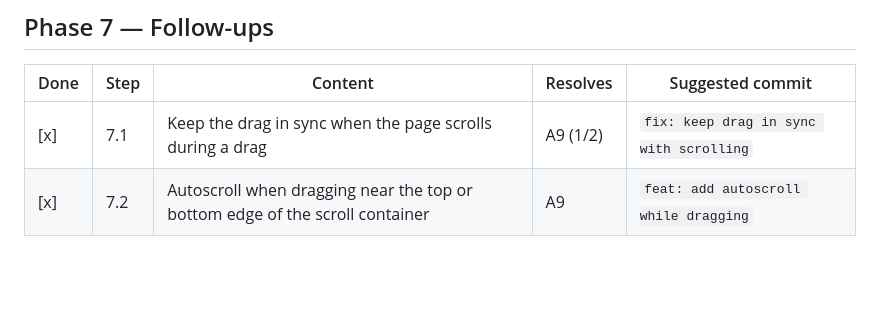
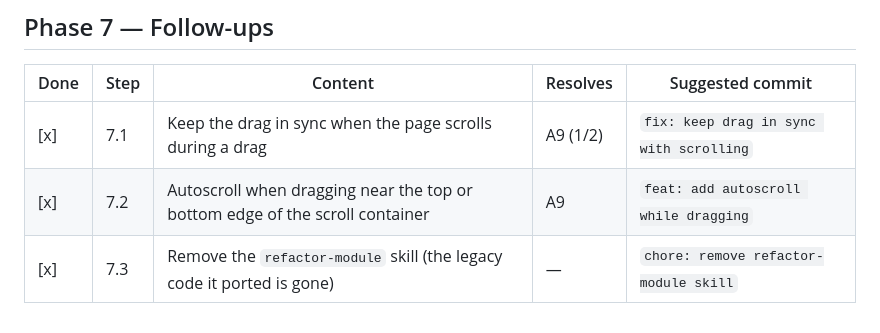
Before and after one commit to badfennec/vanilla-todo-list, a Markdown page: docs/progress.md, the part around the change. GitHub-like rendering; blank space fills up the shorter version.

Commit message:
chore: remove refactor-module skill

```diff
--- a/docs/progress.md
+++ b/docs/progress.md
@@ -78,3 +78,4 @@ When a step is done:
 | ---- | ---- | ---------------------------------------------------------------------------- | -------- | --------------------------------------- |
 | [x]  | 7.1  | Keep the drag in sync when the page scrolls during a drag                    | A9 (1/2) | `fix: keep drag in sync with scrolling` |
 | [x]  | 7.2  | Autoscroll when dragging near the top or bottom edge of the scroll container | A9       | `feat: add autoscroll while dragging`   |
+| [x]  | 7.3  | Remove the `refactor-module` skill (the legacy code it ported is gone)       | —        | `chore: remove refactor-module skill`   |
```
Also changed, not shown: 1 other file.
